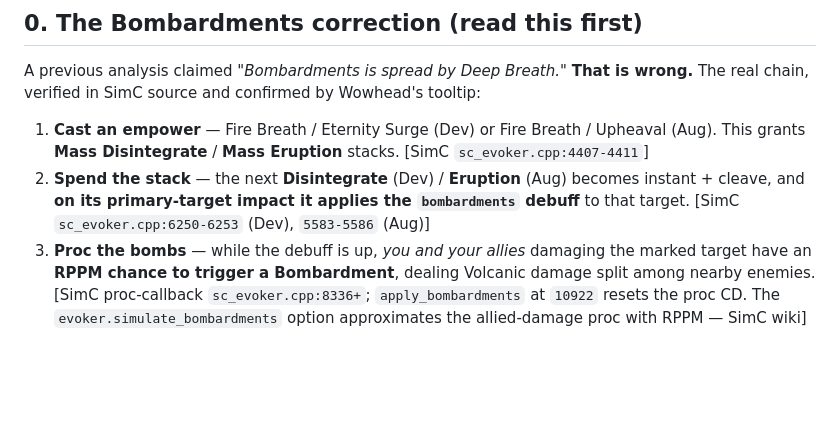
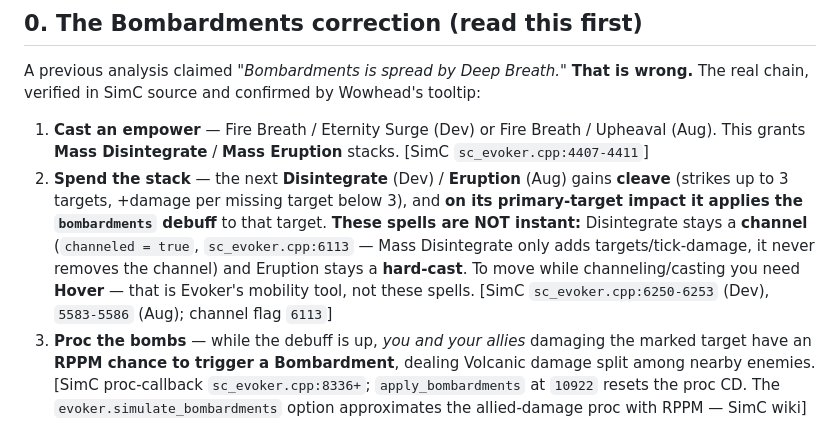
Before and after one commit to pnicer/wcl-reports, a Markdown page: simc-defs/EVOKER_MIDNIGHT_MECHANICS.md, the part around one of its changes. Drawn GitHub-style; blank space fills up the shorter version.

```diff
--- a/simc-defs/EVOKER_MIDNIGHT_MECHANICS.md
+++ b/simc-defs/EVOKER_MIDNIGHT_MECHANICS.md
@@ -25,9 +25,14 @@ tooltip:
    Upheaval (Aug). This grants **Mass Disintegrate** / **Mass Eruption** stacks.
    [SimC `sc_evoker.cpp:4407-4411`]
 2. **Spend the stack** — the next **Disintegrate** (Dev) / **Eruption** (Aug)
-   becomes instant + cleave, and **on its primary-target impact it applies the
-   `bombardments` debuff** to that target. [SimC `sc_evoker.cpp:6250-6253` (Dev),
-   `5583-5586` (Aug)]
+   gains **cleave** (strikes up to 3 targets, +damage per missing target below
+   3), and **on its primary-target impact it applies the `bombardments` debuff**
+   to that target. **These spells are NOT instant:** Disintegrate stays a
+   **channel** (`channeled = true`, `sc_evoker.cpp:6113` — Mass Disintegrate only
+   adds targets/tick-damage, it never removes the channel) and Eruption stays a
+   **hard-cast**. To move while channeling/casting you need **Hover** — that is
+   Evoker's mobility tool, not these spells. [SimC `sc_evoker.cpp:6250-6253`
+   (Dev), `5583-5586` (Aug); channel flag `6113`]
 3. **Proc the bombs** — while the debuff is up, *you and your allies* damaging
    the marked target have an **RPPM chance to trigger a Bombardment**, dealing
    Volcanic damage split among nearby enemies. [SimC proc-callback
```
Also changed, not shown: other parts of simc-defs/EVOKER_MIDNIGHT_MECHANICS.md (+36 -23 lines), simc-defs/README.md (+16 -10 lines).
